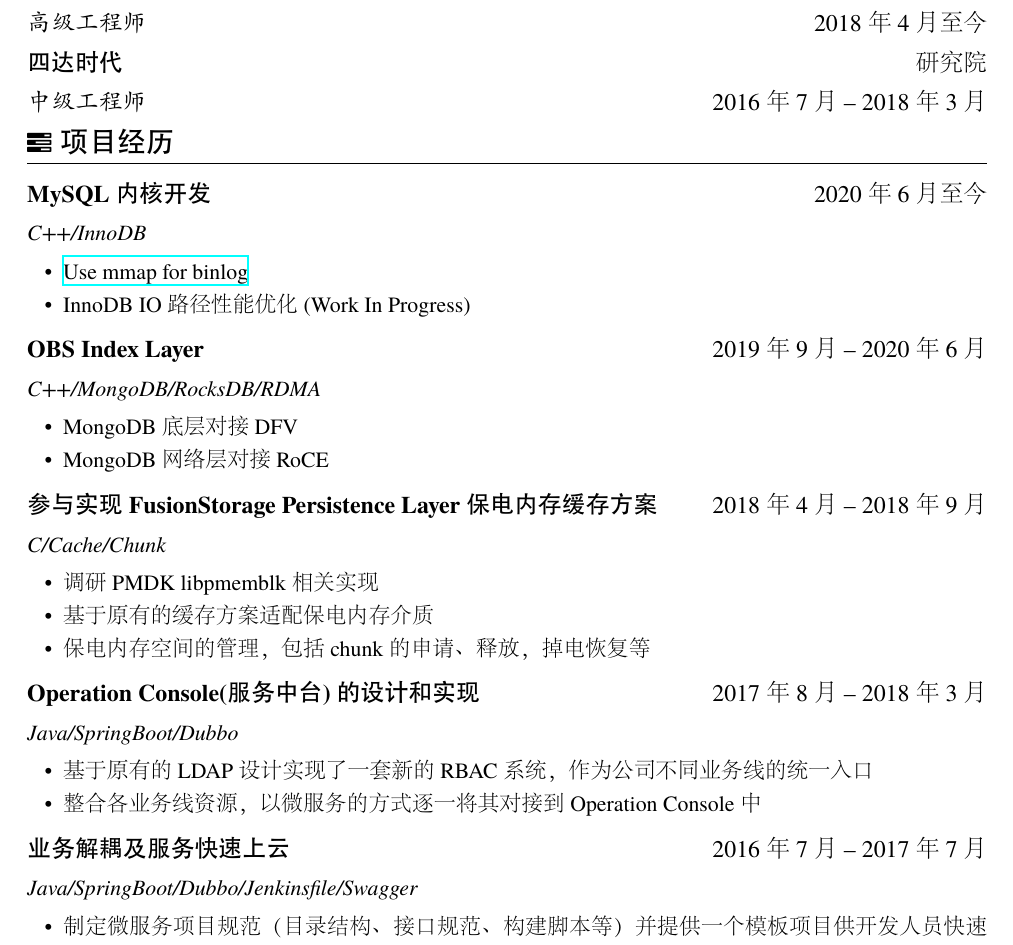
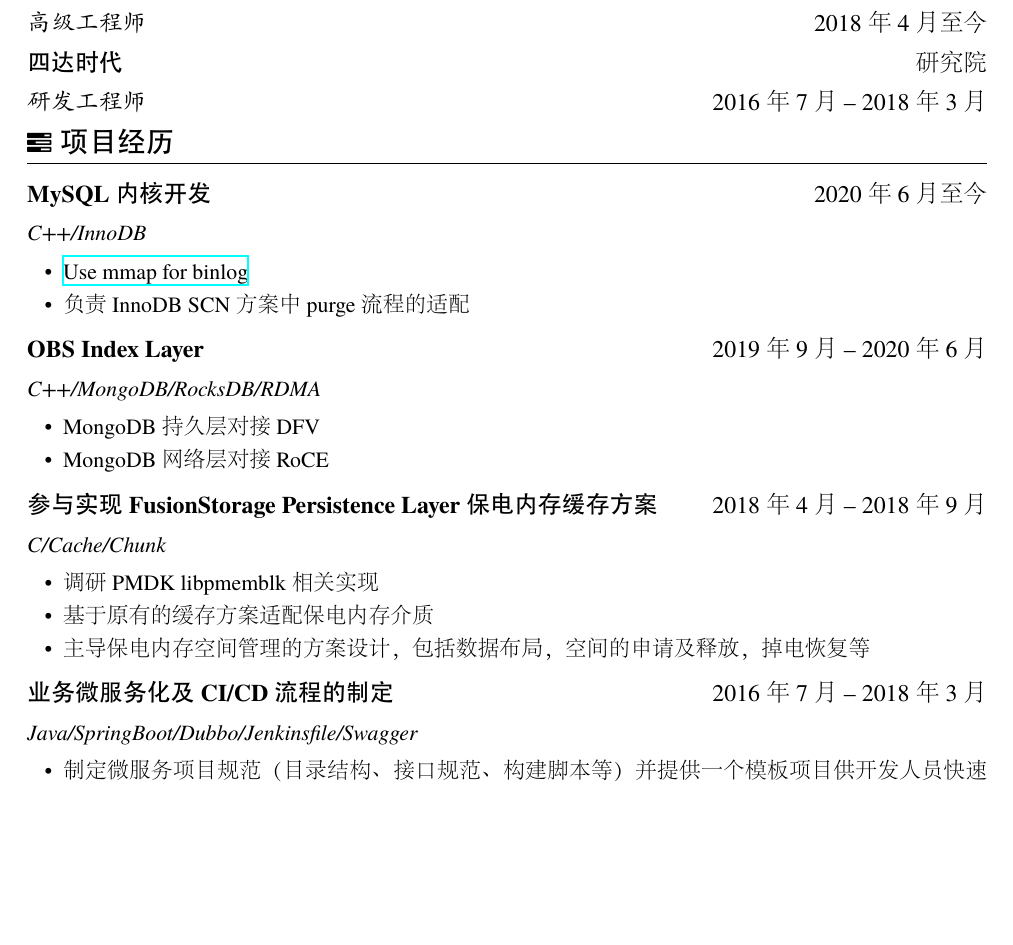
Before and after one commit to zhjwpku/zhjwpku.github.io, a LaTeX CV (resume/resume.tex): part of page 1 of 2, cut so that both start at the same text, the shorter picture padded with empty space. The pictures show the PDF file assets/resume.pdf that the author committed with the source.

Commit message:
polish resume
Signed-off-by: Zhao Junwang <zhjwpku@gmail.com>

```diff
--- a/resume/resume.tex
+++ b/resume/resume.tex
@@ -32,7 +32,7 @@
 
 \begin{onehalfspacing}
 \datedsubsection{\textbf{四达时代}}{研究院}
-\datedsubsection{\textit{中级工程师}}{2016年7月 -- 2018年3月}
+\datedsubsection{\textit{研发工程师}}{2016年7月 -- 2018年3月}
 \end{onehalfspacing}
 
 \section{\faTasks\ 项目经历}
@@ -41,7 +41,7 @@
 \begin{onehalfspacing}
 \begin{itemize}
   \item \href{https://github.com/mysql/mysql-server/pull/314}{Use mmap for binlog}
-  \item InnoDB IO 路径性能优化 (Work In Progress)
+  \item 负责 InnoDB SCN 方案中 purge 流程的适配
 \end{itemize}
 \end{onehalfspacing}
 
@@ -49,7 +49,7 @@
 \textit{C++/MongoDB/RocksDB/RDMA}
 \begin{onehalfspacing}
 \begin{itemize}
-  \item MongoDB 底层对接 DFV
+  \item MongoDB 持久层对接 DFV
   \item MongoDB 网络层对接 RoCE
 \end{itemize}
 \end{onehalfspacing}
@@ -60,20 +60,11 @@
 \begin{itemize}
   \item 调研 PMDK libpmemblk 相关实现
   \item 基于原有的缓存方案适配保电内存介质
-  \item 保电内存空间的管理，包括 chunk 的申请、释放，掉电恢复等
+  \item 主导保电内存空间管理的方案设计，包括数据布局，空间的申请及释放，掉电恢复等
 \end{itemize}
 \end{onehalfspacing}
 
-\datedsubsection{\textbf{Operation Console(服务中台)的设计和实现}}{2017年8月 -- 2018年3月}
-\textit{Java/SpringBoot/Dubbo}
-\begin{onehalfspacing}
-\begin{itemize}
-  \item 基于原有的 LDAP 设计实现了一套新的 RBAC 系统，作为公司不同业务线的统一入口
-  \item 整合各业务线资源，以微服务的方式逐一将其对接到 Operation Console 中
-\end{itemize}
-\end{onehalfspacing}
-
-\datedsubsection{\textbf{业务解耦及服务快速上云}}{2016年7月 -- 2017年7月}
+\datedsubsection{\textbf{业务微服务化及CI/CD流程的制定}}{2016年7月 -- 2018年3月}
 \textit{Java/SpringBoot/Dubbo/Jenkinsfile/Swagger}
 \begin{onehalfspacing}
 \begin{itemize}
```
Also changed, not shown: assets/resume.pdf, 1 other file.
